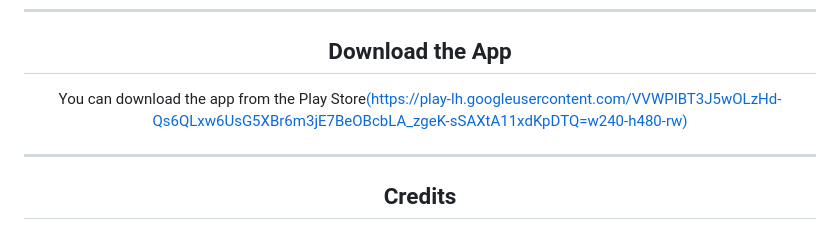
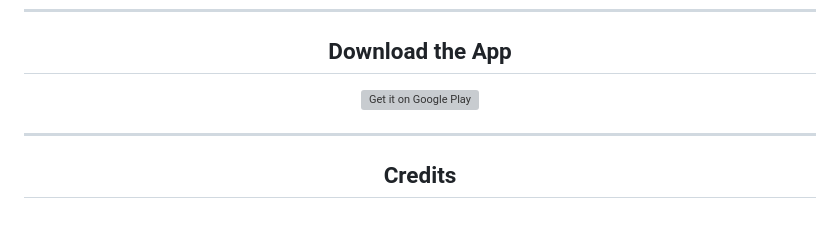
Before and after one commit to souravkaushik-dev/dottunes, a Markdown page: README.md, the part around the change. Drawn GitHub-style; grey boxes are pictures that could not be loaded.

```diff
--- a/README.md
+++ b/README.md
@@ -71,7 +71,7 @@ Contributions are always welcome. Please read our [contributing guidelines](http
 
 ## Download the App
 
-You can download the app from the Play Store[(https://play-lh.googleusercontent.com/VVWPIBT3J5wOLzHd-Qs6QLxw6UsG5XBr6m3jE7BeOBcbLA_zgeK-sSAXtA11xdKpDTQ=w240-h480-rw)](https://play.google.com/store/apps/details?id=com.dotstudios.dottunes&hl=en)
+[![Get it on Google Play](https://play-lh.googleusercontent.com/9FfuXHp7JlpaI0tK6qbD9tGXLkgWqddTKy6wLVRE4VHVV0jfn0ZxMIy7Gr-2B21NxJER=w720-h310-rw)](https://play.google.com/store/apps/details?id=com.dotstudios.dottunes&hl=en)
 
 ---
 
```
